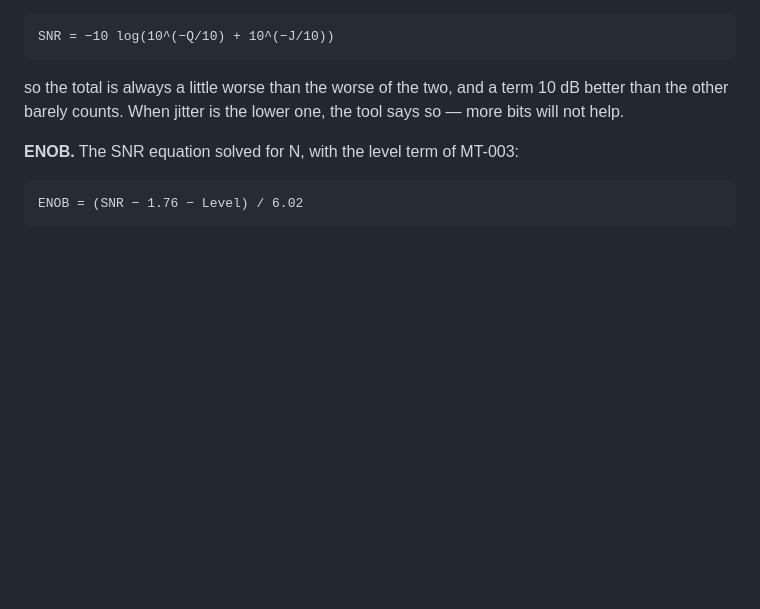
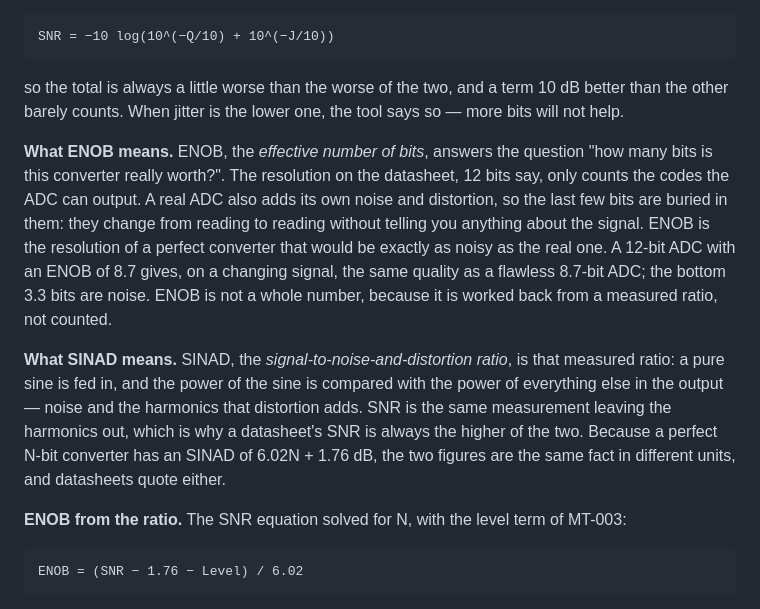
Before and after one commit to jw6czw9fcv-source/Circuit-Codex, a Markdown page: MANUAL.md, the part around the change. Drawn GitHub-style; blank space fills up the shorter version.

Commit message:
Explain in plain words what ENOB and SINAD mean
Co-Authored-By: Claude Opus 5.5 <noreply@anthropic.com>

```diff
--- a/MANUAL.md
+++ b/MANUAL.md
@@ -1028,7 +1028,27 @@ so the total is always a little worse than the worse of the two, and a term
 10 dB better than the other barely counts. When jitter is the lower one, the
 tool says so — more bits will not help.
 
-**ENOB.** The SNR equation solved for N, with the level term of MT-003:
+**What ENOB means.** ENOB, the *effective number of bits*, answers the
+question "how many bits is this converter really worth?". The resolution on
+the datasheet, 12 bits say, only counts the codes the ADC can output. A real
+ADC also adds its own noise and distortion, so the last few bits are buried in
+them: they change from reading to reading without telling you anything about
+the signal. ENOB is the resolution of a perfect converter that would be exactly
+as noisy as the real one. A 12-bit ADC with an ENOB of 8.7 gives, on a changing
+signal, the same quality as a flawless 8.7-bit ADC; the bottom 3.3 bits are
+noise. ENOB is not a whole number, because it is worked back from a measured
+ratio, not counted.
+
+**What SINAD means.** SINAD, the *signal-to-noise-and-distortion ratio*, is
+that measured ratio: a pure sine is fed in, and the power of the sine is
+compared with the power of everything else in the output — noise and the
+harmonics that distortion adds. SNR is the same measurement leaving the
+harmonics out, which is why a datasheet's SNR is always the higher of the two.
+Because a perfect N-bit converter has an SINAD of 6.02N + 1.76 dB, the two
+figures are the same fact in different units, and datasheets quote either.
+
+**ENOB from the ratio.** The SNR equation solved for N, with the level term of
+MT-003:
 
     ENOB = (SNR − 1.76 − Level) / 6.02
 
```
